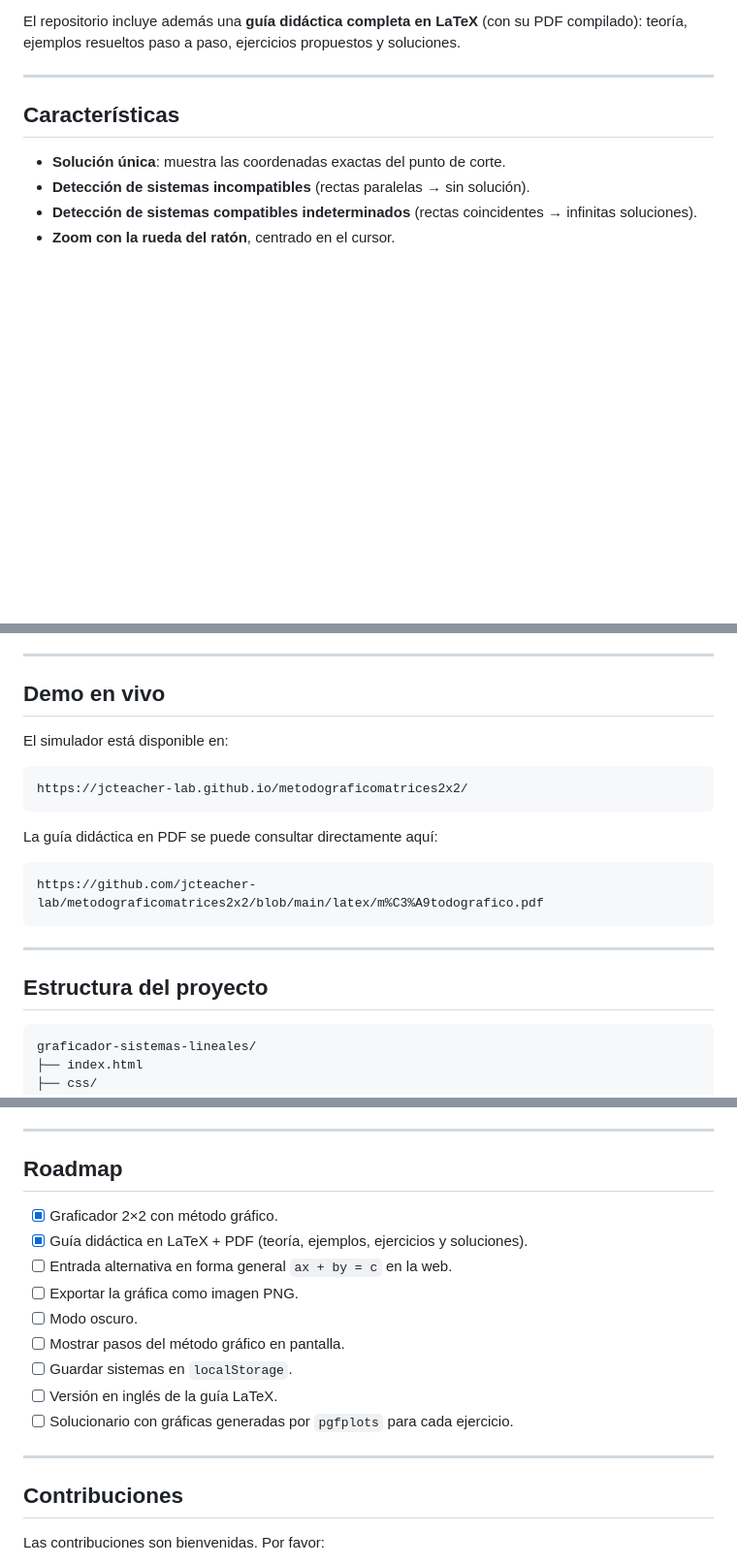
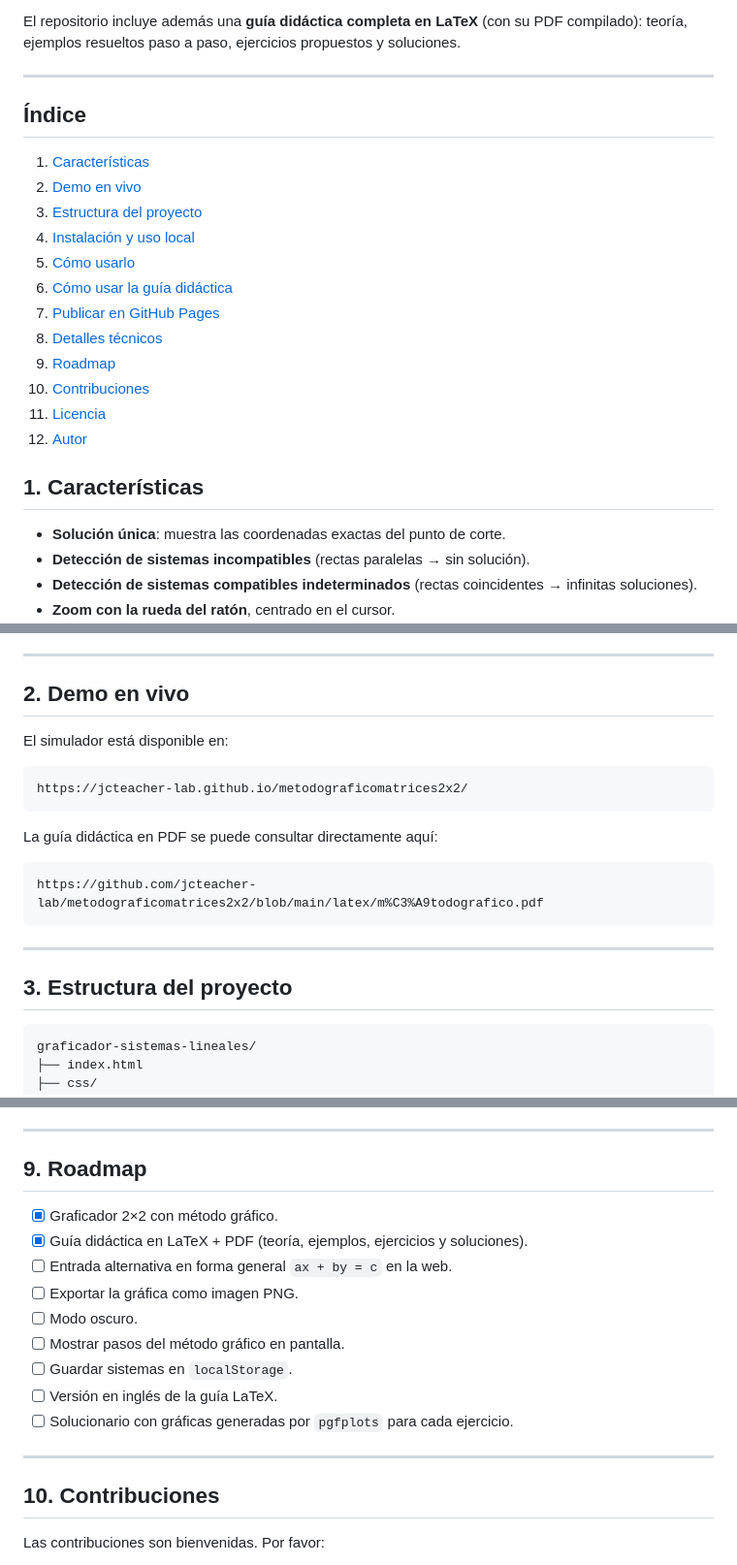
Before and after one commit to jcteacher-lab/metodograficomatrices2x2, a Markdown page: README.md, 3 parts joined by grey strips. Shown at 97% size. Rendered like a GitHub page; blank space fills up the shorter version.

````diff
--- a/README.md
+++ b/README.md
@@ -12,8 +12,22 @@ Cada ecuación se escribe en su forma explícita `y = mx + b` y se dibuja como u
 El repositorio incluye además una **guía didáctica completa en LaTeX** (con su PDF compilado): teoría, ejemplos resueltos paso a paso, ejercicios propuestos y soluciones.
 
 ---
+## Índice
 
-## Características
+1. [Características](#1-características)
+2. [Demo en vivo](#2-demo-en-vivo)
+3. [Estructura del proyecto](#3-estructura-del-proyecto)
+4. [Instalación y uso local](#4-instalación-y-uso-local)
+5. [Cómo usarlo](#5-Cómo-usarlo)
+6. [Cómo usar la guía didáctica](#6-cómo-usar-la-guía-didáctica)
+7. [Publicar en GitHub Pages](#7-publicar-en-github-pages)
+8. [Detalles técnicos](#8-detalles-técnicos)
+9. [Roadmap](#9-roadmap)
+10. [Contribuciones](#10-contribuciones)
+11. [Licencia](#11-licencia)
+12. [Autor](#12-autor)
+
+## 1. Características
 
 -  **Solución única**: muestra las coordenadas exactas del punto de corte.
 -  **Detección de sistemas incompatibles** (rectas paralelas → sin solución).
@@ -39,7 +53,7 @@ El repositorio incluye además una **guía didáctica completa en LaTeX** (con s
 
 ---
 
-##  Demo en vivo
+## 2. Demo en vivo
 
 El simulador está disponible en:
 
@@ -55,7 +69,7 @@ https://github.com/jcteacher-lab/metodograficomatrices2x2/blob/main/latex/m%C3%A
 
 ---
 
-## Estructura del proyecto
+## 3. Estructura del proyecto
 
 ```
 graficador-sistemas-lineales/
@@ -187,7 +201,7 @@ La guía `latex/metodografico.pdf` está pensada para:
 
 ---
 
-## Roadmap
+## 9. Roadmap
 
 - [x] Graficador 2×2 con método gráfico.
 - [x] Guía didáctica en LaTeX + PDF (teoría, ejemplos, ejercicios y soluciones).
@@ -201,7 +215,7 @@ La guía `latex/metodografico.pdf` está pensada para:
 
 ---
 
-## Contribuciones
+## 10. Contribuciones
 
 Las contribuciones son bienvenidas. Por favor:
 
````
Also changed, not shown: other parts of README.md (+7 -7 lines).
